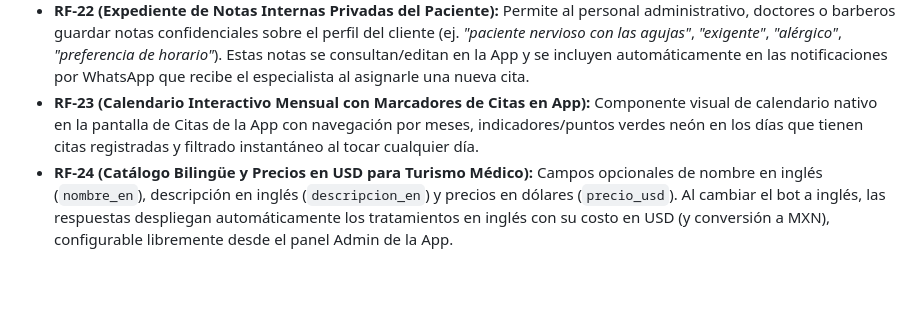
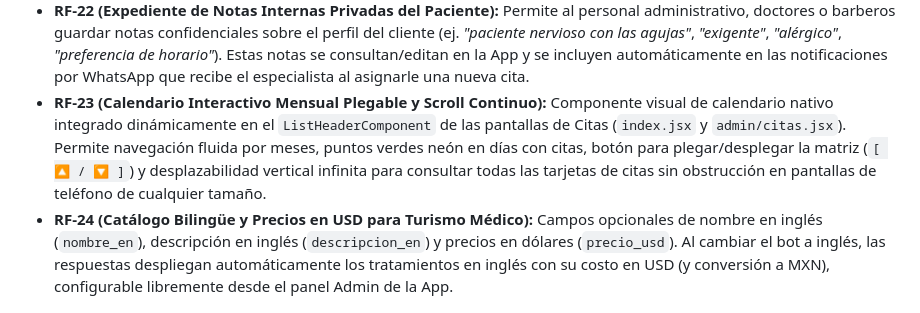
Before and after one commit to padillae12/nexus-engine, a Markdown page: nexus_flow_documentacion.md, the part around the change. Drawn GitHub-style; blank space fills up the shorter version.

Commit message:
docs: update documentation for RF-23 continuous scroll and collapsible calendar

```diff
--- a/nexus_flow_documentacion.md
+++ b/nexus_flow_documentacion.md
@@ -72,7 +72,7 @@ A diferencia de los bots comunes basados en IA generativa o en formularios web e
 - **RF-20 (Estrategia UX Antideserción & Validación Estricta de Fechas):** Priorizar opciones de navegación (`"atrás"`, `"menú"`) en todos los mensajes del bot para maximizar la conversión, y validar matemáticamente los límites de días por mes (rechazando fechas inexistentes como *"32 de octubre"*).
 - **RF-21 (Arquitectura Modular de Licenciamiento "A la Carta"):** Soporte para licenciamiento por presets (`PLAN_TYPE = 'basic' | 'pro'`) e interruptores de características individuales (`MODULE_EMPLOYEE_ALERTS`, `MODULE_PREPOSTCITA`, `MODULE_REPORTS`, `MODULE_ANTITROLL`), permitiendo vender tanto planes cerrados como paquetes a la medida ("A la Carta").
 - **RF-22 (Expediente de Notas Internas Privadas del Paciente):** Permite al personal administrativo, doctores o barberos guardar notas confidenciales sobre el perfil del cliente (ej. *"paciente nervioso con las agujas"*, *"exigente"*, *"alérgico"*, *"preferencia de horario"*). Estas notas se consultan/editan en la App y se incluyen automáticamente en las notificaciones por WhatsApp que recibe el especialista al asignarle una nueva cita.
-- **RF-23 (Calendario Interactivo Mensual con Marcadores de Citas en App):** Componente visual de calendario nativo en la pantalla de Citas de la App con navegación por meses, indicadores/puntos verdes neón en los días que tienen citas registradas y filtrado instantáneo al tocar cualquier día.
+- **RF-23 (Calendario Interactivo Mensual Plegable y Scroll Continuo):** Componente visual de calendario nativo integrado dinámicamente en el `ListHeaderComponent` de las pantallas de Citas (`index.jsx` y `admin/citas.jsx`). Permite navegación fluida por meses, puntos verdes neón en días con citas, botón para plegar/desplegar la matriz (`[ 🔼 / 🔽 ]`) y desplazabilidad vertical infinita para consultar todas las tarjetas de citas sin obstrucción en pantallas de teléfono de cualquier tamaño.
 - **RF-24 (Catálogo Bilingüe y Precios en USD para Turismo Médico):** Campos opcionales de nombre en inglés (`nombre_en`), descripción en inglés (`descripcion_en`) y precios en dólares (`precio_usd`). Al cambiar el bot a inglés, las respuestas despliegan automáticamente los tratamientos en inglés con su costo en USD (y conversión a MXN), configurable libremente desde el panel Admin de la App.
 
 ---
```
